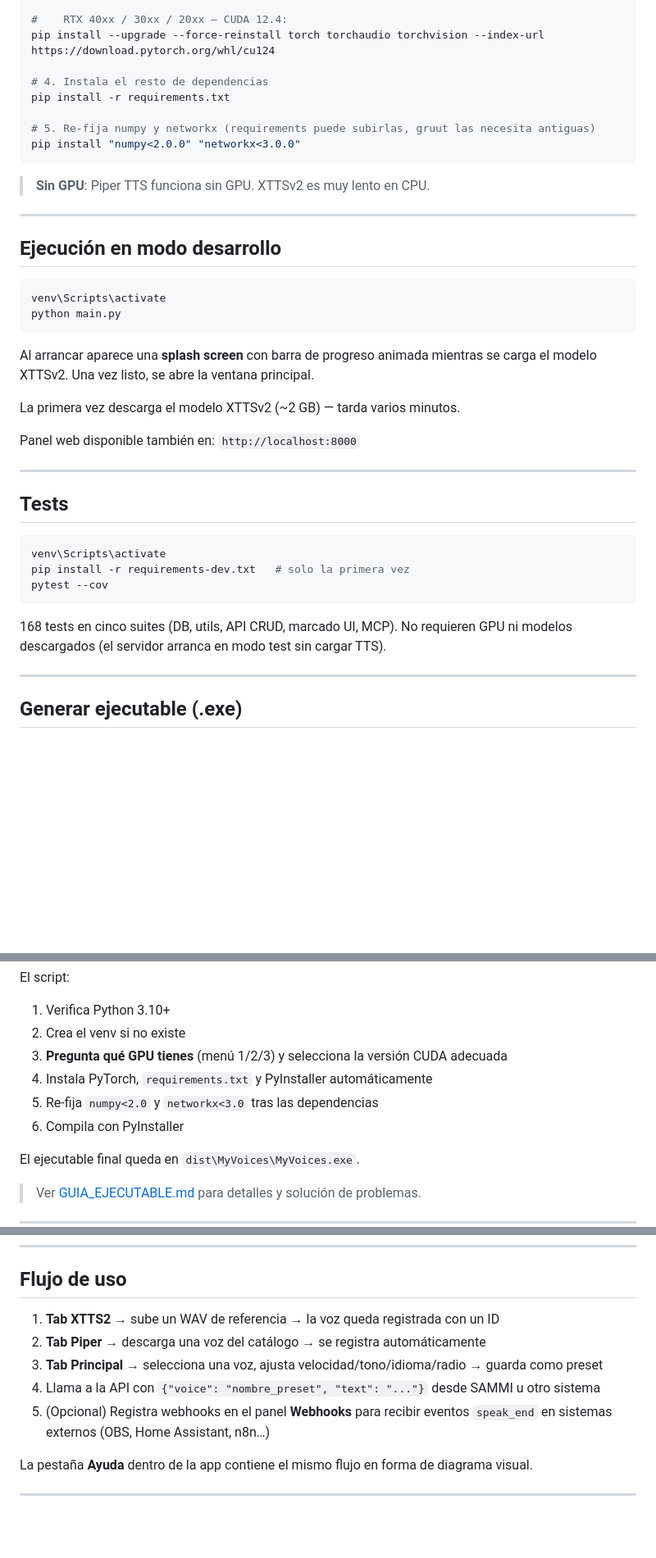
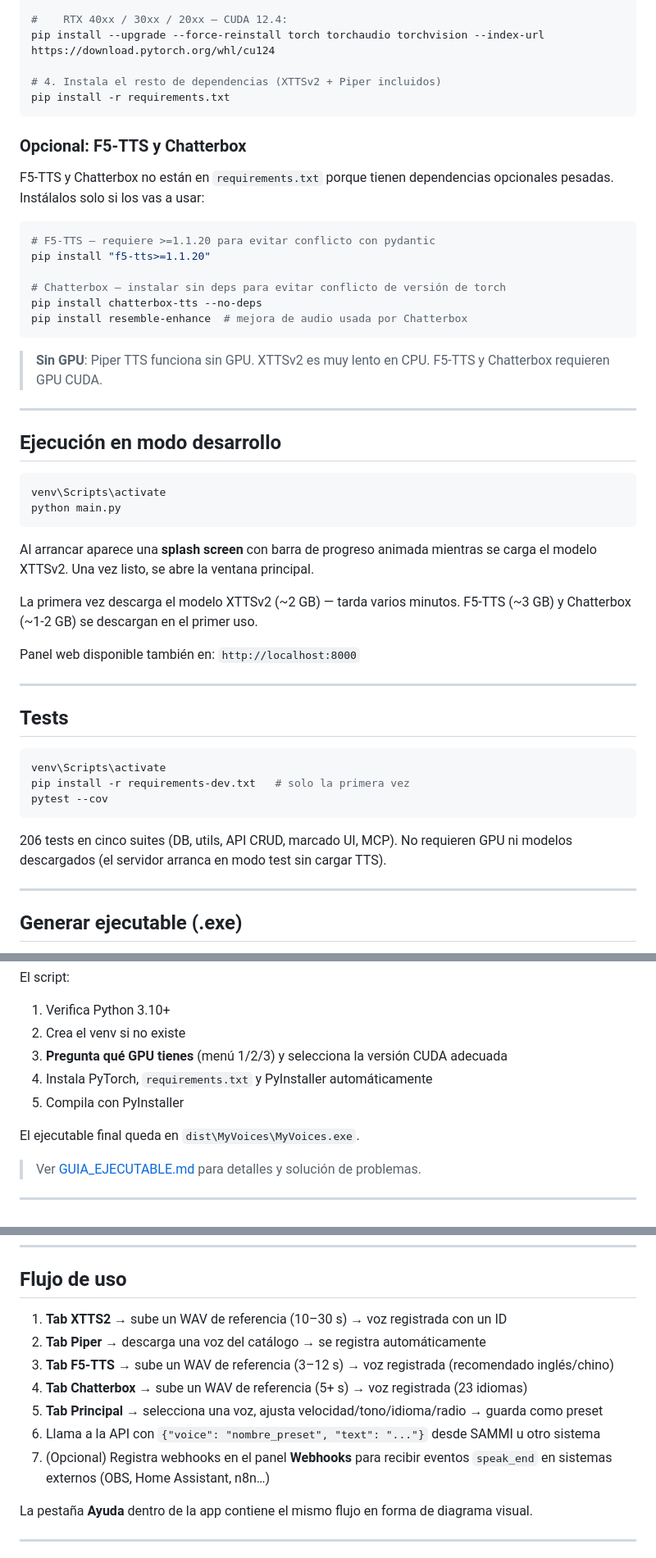
Before and after one commit to dataeschema/MyVoices, a Markdown page: README.es.md, 3 parts joined by grey strips. Shown at 82% size. Rendered like a GitHub page; blank space fills up the shorter version.

````diff
--- a/README.es.md
+++ b/README.es.md
@@ -54,14 +71,25 @@ pip install --upgrade --force-reinstall torch torchaudio torchvision --index-url
 #    RTX 40xx / 30xx / 20xx — CUDA 12.4:
 pip install --upgrade --force-reinstall torch torchaudio torchvision --index-url https://download.pytorch.org/whl/cu124
 
-# 4. Instala el resto de dependencias
+# 4. Instala el resto de dependencias (XTTSv2 + Piper incluidos)
 pip install -r requirements.txt
-
-# 5. Re-fija numpy y networkx (requirements puede subirlas, gruut las necesita antiguas)
-pip install "numpy<2.0.0" "networkx<3.0.0"
 ```
 
-> **Sin GPU**: Piper TTS funciona sin GPU. XTTSv2 es muy lento en CPU.
+### Opcional: F5-TTS y Chatterbox
+
+F5-TTS y Chatterbox no están en `requirements.txt` porque tienen dependencias
+opcionales pesadas. Instálalos solo si los vas a usar:
+
+```bash
+# F5-TTS — requiere >=1.1.20 para evitar conflicto con pydantic
+pip install "f5-tts>=1.1.20"
+
+# Chatterbox — instalar sin deps para evitar conflicto de versión de torch
+pip install chatterbox-tts --no-deps
+pip install resemble-enhance  # mejora de audio usada por Chatterbox
+```
+
+> **Sin GPU**: Piper TTS funciona sin GPU. XTTSv2 es muy lento en CPU. F5-TTS y Chatterbox requieren GPU CUDA.
 
 ---
 
@@ -75,6 +103,7 @@ python main.py
 Al arrancar aparece una **splash screen** con barra de progreso animada mientras se carga el modelo XTTSv2. Una vez listo, se abre la ventana principal.
 
 La primera vez descarga el modelo XTTSv2 (~2 GB) — tarda varios minutos.
+F5-TTS (~3 GB) y Chatterbox (~1-2 GB) se descargan en el primer uso.
 
 Panel web disponible también en: `http://localhost:8000`
 
@@ -88,7 +117,7 @@ pip install -r requirements-dev.txt   # solo la primera vez
 pytest --cov
 ```
 
-168 tests en cinco suites (DB, utils, API CRUD, marcado UI, MCP). No requieren GPU ni modelos descargados (el servidor arranca en modo test sin cargar TTS).
+206 tests en cinco suites (DB, utils, API CRUD, marcado UI, MCP). No requieren GPU ni modelos descargados (el servidor arranca en modo test sin cargar TTS).
 
 ---
 
@@ -105,8 +134,7 @@ El script:
 2. Crea el venv si no existe
 3. **Pregunta qué GPU tienes** (menú 1/2/3) y selecciona la versión CUDA adecuada
 4. Instala PyTorch, `requirements.txt` y PyInstaller automáticamente
-5. Re-fija `numpy<2.0` y `networkx<3.0` tras las dependencias
-6. Compila con PyInstaller
+5. Compila con PyInstaller
 
 El ejecutable final queda en `dist\MyVoices\MyVoices.exe`.
 
@@ -258,11 +286,13 @@ curl -X POST http://localhost:8000/mcp/ \
 
 ## Flujo de uso
 
-1. **Tab XTTS2** → sube un WAV de referencia → la voz queda registrada con un ID
+1. **Tab XTTS2** → sube un WAV de referencia (10–30 s) → voz registrada con un ID
 2. **Tab Piper** → descarga una voz del catálogo → se registra automáticamente
-3. **Tab Principal** → selecciona una voz, ajusta velocidad/tono/idioma/radio → guarda como preset
-4. Llama a la API con `{"voice": "nombre_preset", "text": "..."}` desde SAMMI u otro sistema
-5. (Opcional) Registra webhooks en el panel **Webhooks** para recibir eventos `speak_end` en sistemas externos (OBS, Home Assistant, n8n…)
+3. **Tab F5-TTS** → sube un WAV de referencia (3–12 s) → voz registrada (recomendado inglés/chino)
+4. **Tab Chatterbox** → sube un WAV de referencia (5+ s) → voz registrada (23 idiomas)
+5. **Tab Principal** → selecciona una voz, ajusta velocidad/tono/idioma/radio → guarda como preset
+6. Llama a la API con `{"voice": "nombre_preset", "text": "..."}` desde SAMMI u otro sistema
+7. (Opcional) Registra webhooks en el panel **Webhooks** para recibir eventos `speak_end` en sistemas externos (OBS, Home Assistant, n8n…)
 
 La pestaña **Ayuda** dentro de la app contiene el mismo flujo en forma de diagrama visual.
 
````
Also changed, not shown: other parts of README.es.md (+30 -10 lines), README.md (+58 -25 lines).
